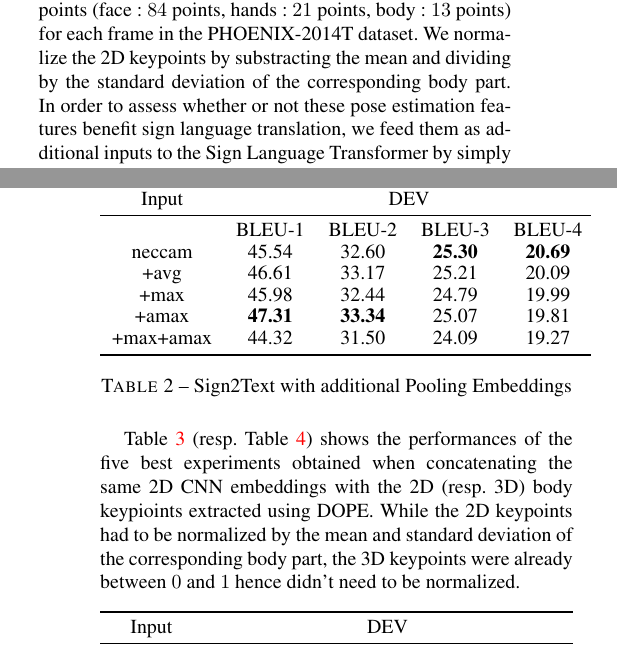
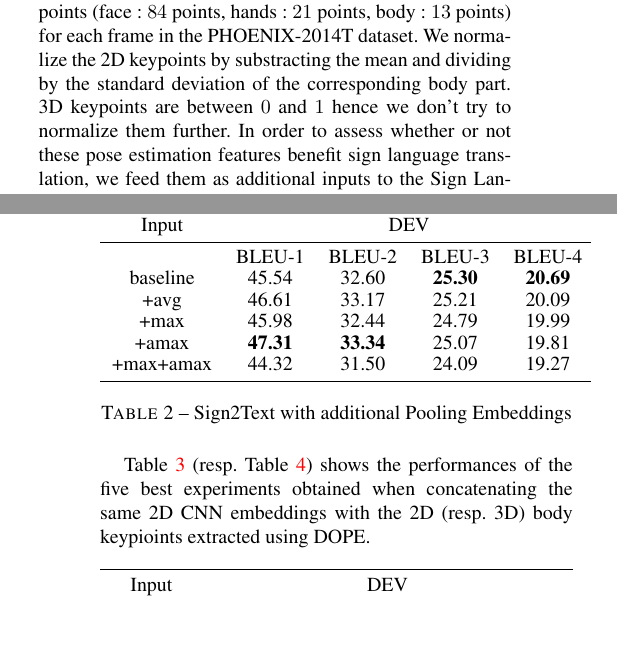
Before and after one commit to marius-sm/sign_language_translation, a LaTeX paper (report/main.tex): two parts of the columns of pages 2 and 4 of 6, joined at a grey line, cut so that both start at the same text, the shorter picture padded with empty space. Compiled offline with pdfLaTeX; a missing bibliography style is replaced by a similar one.

Commit message:
remove duplication when talking about 2D keypoints normalization

```diff
--- a/report/main.tex
+++ b/report/main.tex
@@ -83,7 +83,7 @@ The goal of this task is to predict the order of different clips in a video. Fir
 \subsubsection{Modeling the Body Pose}
 Sign language being visual, signers rely on multiple complementary channels to convey information. These can be grouped into two main categories: manual and non-manual features. Manual features mainly correspond to the hand shape and its motion through time. Although these are often considered as the governing part of the sign morphology, they alone do not enclose the full context of the conveyed information. To give clarity, add precisions and nuance their words, signers often use non-manual features, such as facial expressions, mouth gesture and body pose. This motivates our work to investigate whether explicitly modelling the body pose (hands, face, upper body) could benefit neural sign language translation.
 \subsubsection{Body Keypoints as Additional Inputs}
-In order to extract 2D and 3D body keypoints, we apply a pre-trained version of DOPE \cite{dope} to each frame in the PHOENIX-2014T dataset (Figure \ref{fig:2d_3d}). We slighltly modify the code provided by the authors by adding average and max-pooling layers on top of the ResNet50 backbone. We also experiment with argmax pooling, where we retain the $x$ and $y$ indices of the maximum of each feature map. In total, we have access to three pooled embeddings ($1024$-dim avg- and max-pooled embeddings, $2048$-dim argmax-pooled embeddings) as well as 2D and 3D whole-body keypoints (face: $84$ points, hands: $21$ points, body: $13$ points) for each frame in the PHOENIX-2014T dataset. We normalize the 2D keypoints by substracting the mean and dividing by the standard deviation of the corresponding body part. In order to assess whether or not these pose estimation features benefit sign language translation, we feed them as additional inputs to the Sign Language Transformer by simply concatenating them with the provided 2D CNN extracted embeddings, later refered as \textit{neccam} embeddings.
+In order to extract 2D and 3D body keypoints, we apply a pre-trained version of DOPE \cite{dope} to each frame in the PHOENIX-2014T dataset (Figure \ref{fig:2d_3d}). We slighltly modify the code provided by the authors by adding average and max-pooling layers on top of the ResNet50 backbone. We also experiment with argmax pooling, where we retain the $x$ and $y$ indices of the maximum of each feature map. In total, we have access to three pooled embeddings ($1024$-dim avg- and max-pooled embeddings, $2048$-dim argmax-pooled embeddings) as well as 2D and 3D whole-body keypoints (face: $84$ points, hands: $21$ points, body: $13$ points) for each frame in the PHOENIX-2014T dataset. We normalize the 2D keypoints by substracting the mean and dividing by the standard deviation of the corresponding body part. 3D keypoints are between $0$ and $1$ hence we don't try to normalize them further. In order to assess whether or not these pose estimation features benefit sign language translation, we feed them as additional inputs to the Sign Language Transformer by simply concatenating them with the provided 2D CNN extracted embeddings, later refered as \textit{baseline} embeddings.
 
 \begin{figure}[h]
 	\begin{subfigure}[h]{0.5\linewidth}
@@ -187,7 +187,7 @@ We summarize hereunder the translation performances observed on PHOENIX-2014T de
 	Input &  \multicolumn{4}{c}{DEV}\\
 	\midrule
 	{}   & BLEU-1   & BLEU-2    & BLEU-3   & BLEU-4\\
-	neccam   &  45.54 & 32.60  & \textbf{25.30}  & \textbf{20.69}\\
+	baseline   &  45.54 & 32.60  & \textbf{25.30}  & \textbf{20.69}\\
 	+avg   &  46.61 & 33.17   & 25.21  & 20.09\\
 	+max   &  45.98  &  32.44   & 24.79  & 19.99\\
 	+amax  &  \textbf{47.31} &  \textbf{33.34}   & 25.07  & 19.81\\
@@ -197,7 +197,7 @@ We summarize hereunder the translation performances observed on PHOENIX-2014T de
 \caption{Sign2Text with additional Pooling Embeddings}
 \label{tab:embeddings}
 \end{table}
-Table \ref{tab:2d_keypoints} (resp. Table \ref{tab:3d_keypoints}) shows the performances of the five best experiments obtained when concatenating the same 2D CNN embeddings with the 2D (resp. 3D) body keypioints extracted using DOPE. While the 2D keypoints had to be normalized by the mean and standard deviation of the corresponding body part, the 3D keypoints were already between $0$ and $1$ hence didn't need to be normalized.
+Table \ref{tab:2d_keypoints} (resp. Table \ref{tab:3d_keypoints}) shows the performances of the five best experiments obtained when concatenating the same 2D CNN embeddings with the 2D (resp. 3D) body keypioints extracted using DOPE.
 \begin{table}[h]
 	\centering
 	\def\arraystretch{0.9}
```
Also changed, not shown: report/main.tex (4 more changed lines).
